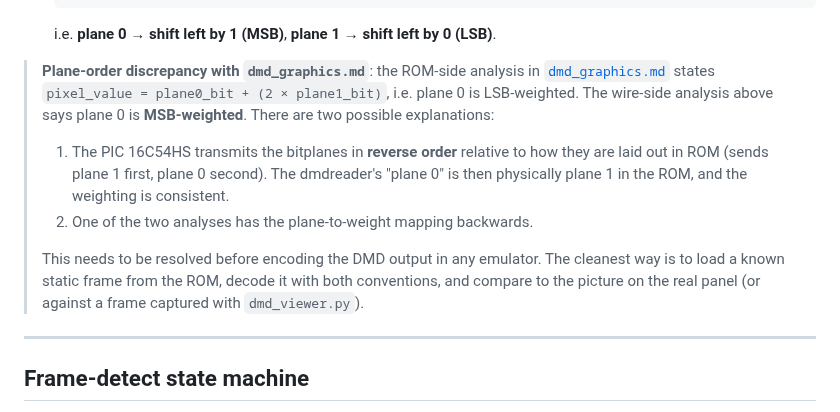
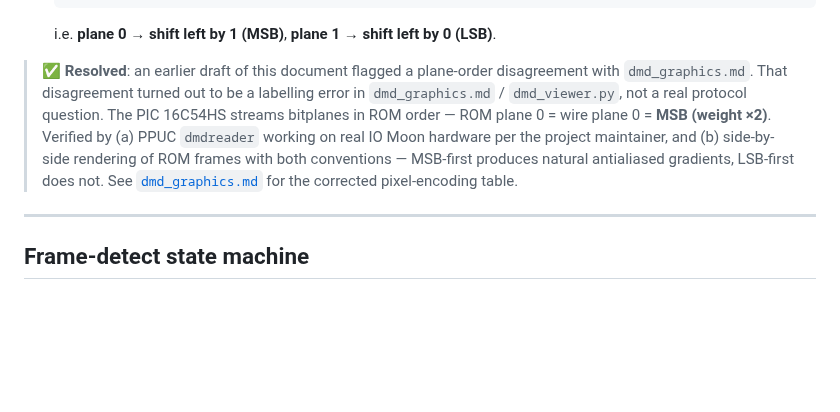
Before and after one commit to gerwout/sleic-iomoon, a Markdown page: docs/dmd_wire_protocol.md, the part around the change. GitHub-like rendering; blank space fills up the shorter version.

```diff
--- a/docs/dmd_wire_protocol.md
+++ b/docs/dmd_wire_protocol.md
@@ -83,11 +83,7 @@ case DMD_SLEIC: {
 
   i.e. **plane 0 → shift left by 1 (MSB)**, **plane 1 → shift left by 0 (LSB)**.
 
-> **Plane-order discrepancy with `dmd_graphics.md`**: the ROM-side analysis in [`dmd_graphics.md`](dmd_graphics.md) states `pixel_value = plane0_bit + (2 × plane1_bit)`, i.e. plane 0 is LSB-weighted. The wire-side analysis above says plane 0 is **MSB-weighted**. There are two possible explanations:
-> 1. The PIC 16C54HS transmits the bitplanes in **reverse order** relative to how they are laid out in ROM (sends plane 1 first, plane 0 second). The dmdreader's "plane 0" is then physically plane 1 in the ROM, and the weighting is consistent.
-> 2. One of the two analyses has the plane-to-weight mapping backwards.
->
-> This needs to be resolved before encoding the DMD output in any emulator. The cleanest way is to load a known static frame from the ROM, decode it with both conventions, and compare to the picture on the real panel (or against a frame captured with `dmd_viewer.py`).
+> ✅ **Resolved**: an earlier draft of this document flagged a plane-order disagreement with `dmd_graphics.md`. That disagreement turned out to be a labelling error in `dmd_graphics.md` / `dmd_viewer.py`, not a real protocol question. The PIC 16C54HS streams bitplanes in ROM order — ROM plane 0 = wire plane 0 = **MSB (weight ×2)**. Verified by (a) PPUC `dmdreader` working on real IO Moon hardware per the project maintainer, and (b) side-by-side rendering of ROM frames with both conventions — MSB-first produces natural antialiased gradients, LSB-first does not. See [`dmd_graphics.md`](dmd_graphics.md) for the corrected pixel-encoding table.
 
 ---
 
```
Also changed, not shown: docs/dmd_graphics.md (+17 -6 lines), images/dmd_plane_order_comparison.png (added).
